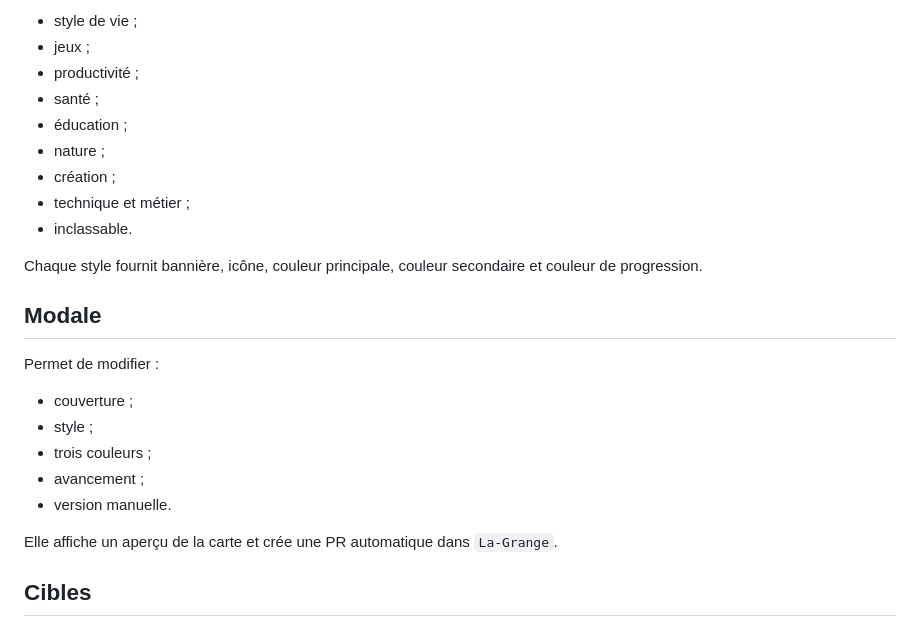
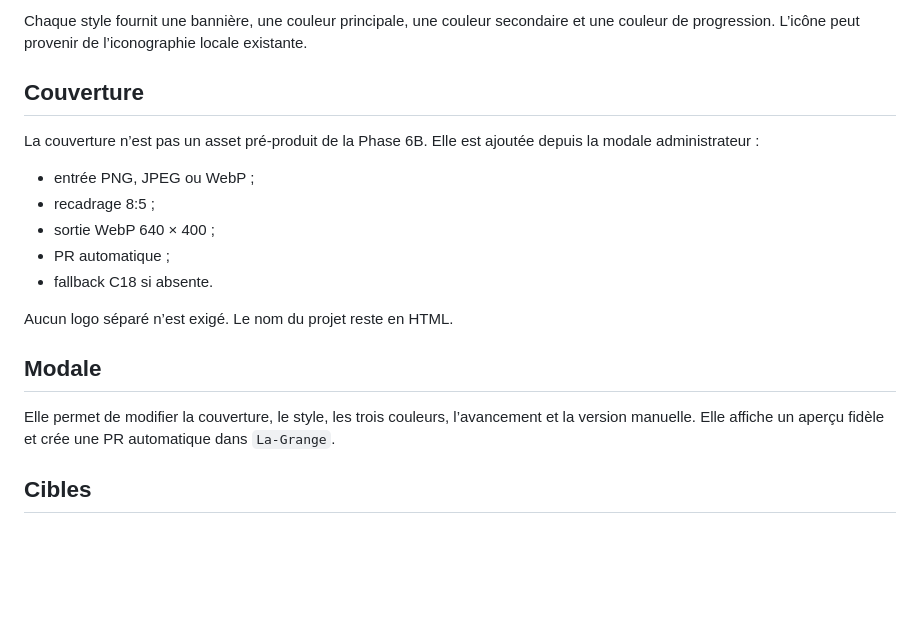
Before and after one commit to christolosier-ship-it/La-Grange, a Markdown page: docs/02-ux-ui/12-contrat-dashboard-phase-6b.md, the part around one of its changes. Drawn GitHub-style; blank space fills up the shorter version.

```diff
--- a/docs/02-ux-ui/12-contrat-dashboard-phase-6b.md
+++ b/docs/02-ux-ui/12-contrat-dashboard-phase-6b.md
@@ -97,27 +87,21 @@ Maximum neuf styles :
 
-- style de vie ;
-- jeux ;
-- productivité ;
-- santé ;
-- éducation ;
-- nature ;
-- création ;
-- technique et métier ;
-- inclassable.
+Chaque style fournit une bannière, une couleur principale, une couleur secondaire et une couleur de progression. L’icône peut provenir de l’iconographie locale existante.
 
-Chaque style fournit bannière, icône, couleur principale, couleur secondaire et couleur de progression.
+## Couverture
+
+La couverture n’est pas un asset pré-produit de la Phase 6B. Elle est ajoutée depuis la modale administrateur :
+
+- entrée PNG, JPEG ou WebP ;
+- recadrage 8:5 ;
+- sortie WebP 640 × 400 ;
+- PR automatique ;
+- fallback C18 si absente.
+
+Aucun logo séparé n’est exigé. Le nom du projet reste en HTML.
 
 ## Modale
 
-Permet de modifier :
-
-- couverture ;
-- style ;
-- trois couleurs ;
-- avancement ;
-- version manuelle.
-
-Elle affiche un aperçu de la carte et crée une PR automatique dans `La-Grange`.
+Elle permet de modifier la couverture, le style, les trois couleurs, l’avancement et la version manuelle. Elle affiche un aperçu fidèle et crée une PR automatique dans `La-Grange`.
 
 ## Cibles
 
```
Also changed, not shown: other parts of docs/02-ux-ui/12-contrat-dashboard-phase-6b.md (+12 -22 lines).
